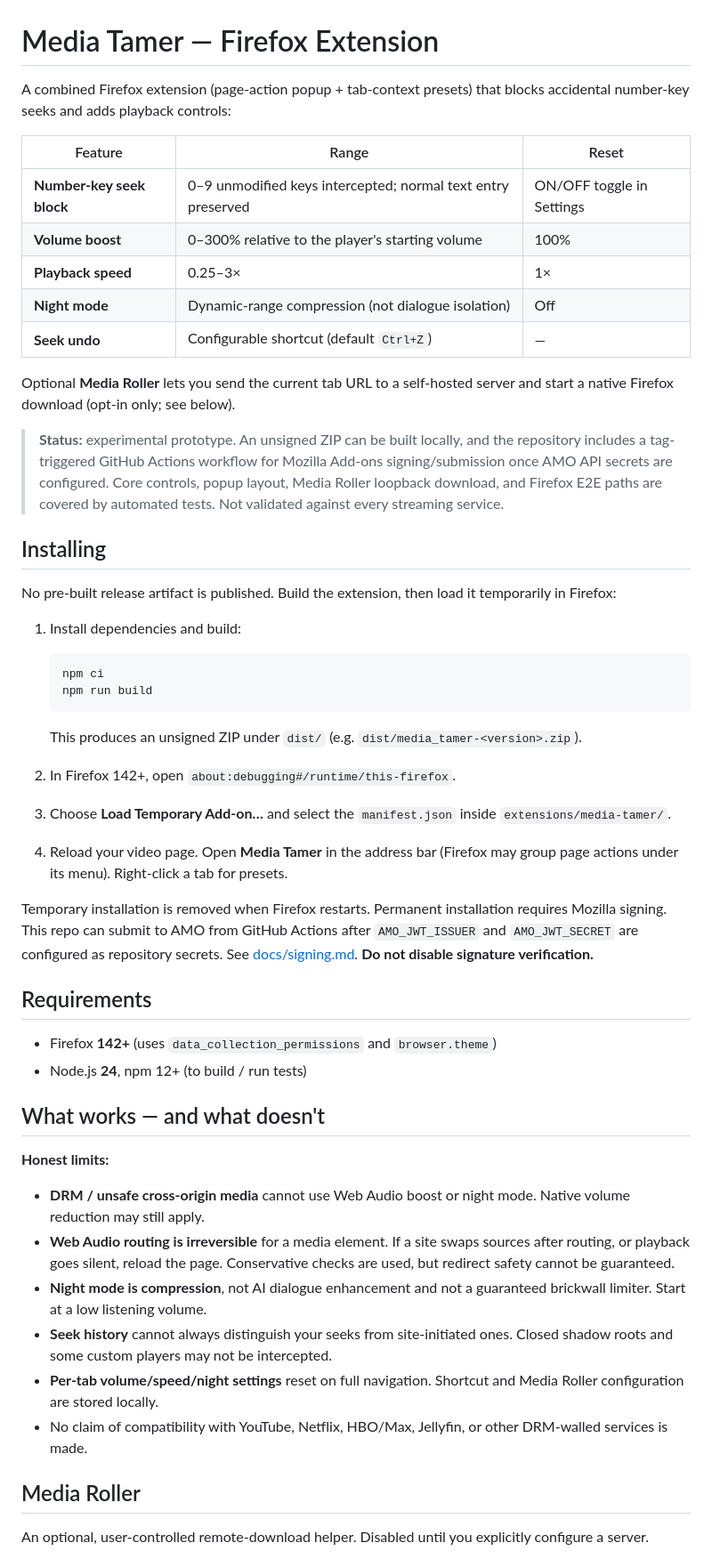
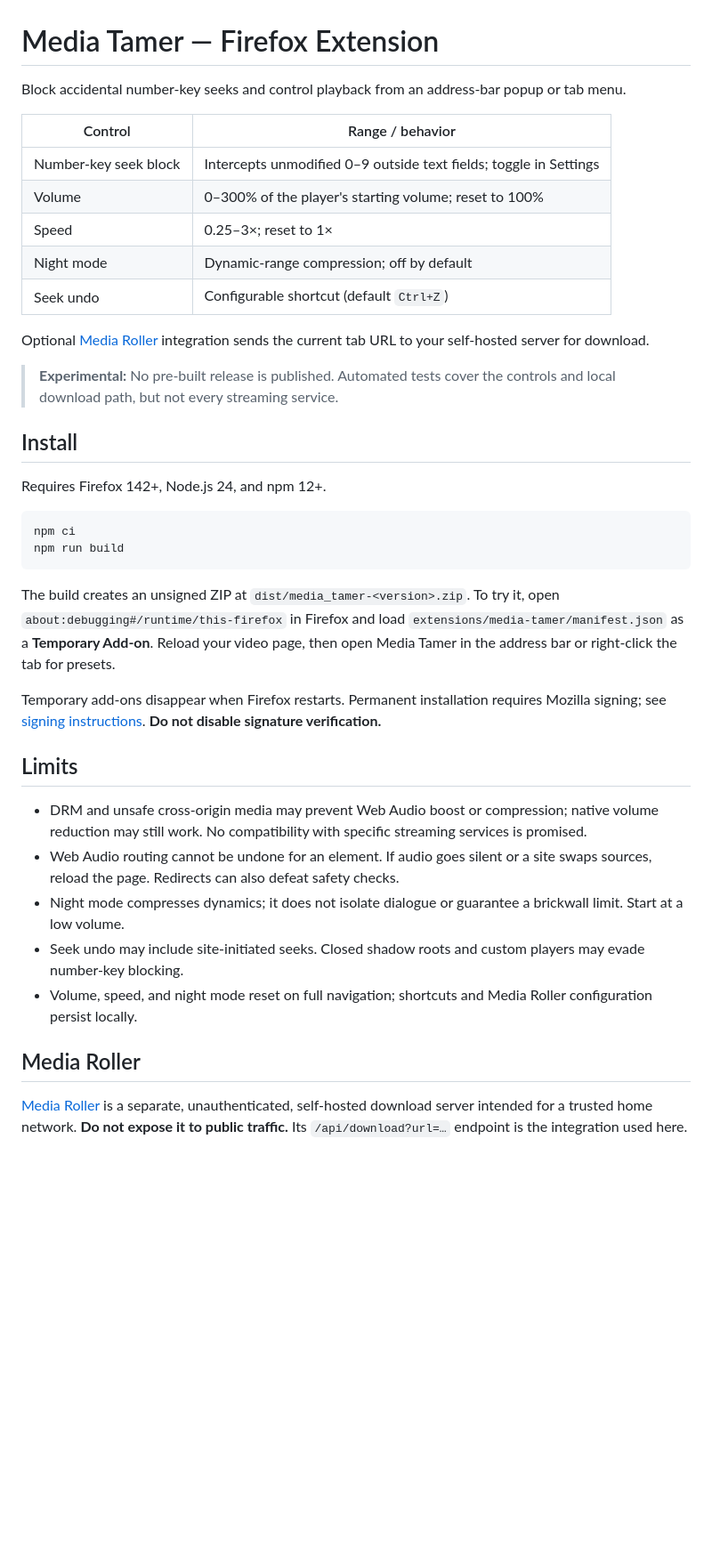
Before and after one commit to ajh13/media-tamer, a Markdown page: README.md, the part around one of its changes. Shown at 89% size. Rendered like a GitHub page; blank space fills up the shorter version.

Commit message:
docs: link Media Roller and streamline README

````diff
--- a/README.md
+++ b/README.md
@@ -1,55 +1,41 @@
 # Media Tamer — Firefox Extension
 
-A combined Firefox extension (page-action popup + tab-context presets) that blocks accidental number-key seeks and adds playback controls:
+Block accidental number-key seeks and control playback from an address-bar popup or tab menu.
 
-| Feature | Range | Reset |
-|---------|-------|-------|
-| **Number-key seek block** | 0–9 unmodified keys intercepted; normal text entry preserved | ON/OFF toggle in Settings |
-| **Volume boost** | 0–300% relative to the player's starting volume | 100% |
-| **Playback speed** | 0.25–3× | 1× |
-| **Night mode** | Dynamic-range compression (not dialogue isolation) | Off |
-| **Seek undo** | Configurable shortcut (default `Ctrl+Z`) | — |
+| Control | Range / behavior |
+| --- | --- |
+| Number-key seek block | Intercepts unmodified 0–9 outside text fields; toggle in Settings |
+| Volume | 0–300% of the player's starting volume; reset to 100% |
+| Speed | 0.25–3×; reset to 1× |
+| Night mode | Dynamic-range compression; off by default |
+| Seek undo | Configurable shortcut (default `Ctrl+Z`) |
 
-Optional **Media Roller** lets you send the current tab URL to a self-hosted server and start a native Firefox download (opt-in only; see below).
+Optional [Media Roller](https://github.com/rroller/media-roller) integration sends the current tab URL to your self-hosted server for download.
 
-> **Status:** experimental prototype. An unsigned ZIP can be built locally, and the repository includes a tag-triggered GitHub Actions workflow for Mozilla Add-ons signing/submission once AMO API secrets are configured. Core controls, popup layout, Media Roller loopback download, and Firefox E2E paths are covered by automated tests. Not validated against every streaming service.
+> **Experimental:** No pre-built release is published. Automated tests cover the controls and local download path, but not every streaming service.
 
-## Installing
+## Install
 
-No pre-built release artifact is published. Build the extension, then load it temporarily in Firefox:
+Requires Firefox 142+, Node.js 24, and npm 12+.
 
-1. Install dependencies and build:
-   ```bash
-   npm ci
-   npm run build
-   ```
-   This produces an unsigned ZIP under `dist/` (e.g. `dist/media_tamer-<version>.zip`).
+```bash
+npm ci
+npm run build
+```
 
-2. In Firefox 142+, open `about:debugging#/runtime/this-firefox`.
+The build creates an unsigned ZIP at `dist/media_tamer-<version>.zip`. To try it, open `about:debugging#/runtime/this-firefox` in Firefox and load `extensions/media-tamer/manifest.json` as a **Temporary Add-on**. Reload your video page, then open Media Tamer in the address bar or right-click the tab for presets.
 
-3. Choose **Load Temporary Add-on…** and select the `manifest.json` inside `extensions/media-tamer/`.
+Temporary add-ons disappear when Firefox restarts. Permanent installation requires Mozilla signing; see [signing instructions](docs/signing.md). **Do not disable signature verification.**
 
-4. Reload your video page. Open **Media Tamer** in the address bar (Firefox may group page actions under its menu). Right-click a tab for presets.
+## Limits
 
-Temporary installation is removed when Firefox restarts. Permanent installation requires Mozilla signing. This repo can submit to AMO from GitHub Actions after `AMO_JWT_ISSUER` and `AMO_JWT_SECRET` are configured as repository secrets. See [docs/signing.md](docs/signing.md). **Do not disable signature verification.**
-
-## Requirements
-
-- Firefox **142+** (uses `data_collection_permissions` and `browser.theme`)
-- Node.js **24**, npm 12+ (to build / run tests)
-
-## What works — and what doesn't
-
-**Honest limits:**
-
-- **DRM / unsafe cross-origin media** cannot use Web Audio boost or night mode. Native volume reduction may still apply.
-- **Web Audio routing is irreversible** for a media element. If a site swaps sources after routing, or playback goes silent, reload the page. Conservative checks are used, but redirect safety cannot be guaranteed.
-- **Night mode is compression**, not AI dialogue enhancement and not a guaranteed brickwall limiter. Start at a low listening volume.
-- **Seek history** cannot always distinguish your seeks from site-initiated ones. Closed shadow roots and some custom players may not be intercepted.
-- **Per-tab volume/speed/night settings** reset on full navigation. Shortcut and Media Roller configuration are stored locally.
-- No claim of compatibility with YouTube, Netflix, HBO/Max, Jellyfin, or other DRM-walled services is made.
+- DRM and unsafe cross-origin media may prevent Web Audio boost or compression; native volume reduction may still work. No compatibility with specific streaming services is promised.
+- Web Audio routing cannot be undone for an element. If audio goes silent or a site swaps sources, reload the page. Redirects can also defeat safety checks.
+- Night mode compresses dynamics; it does not isolate dialogue or guarantee a brickwall limit. Start at a low volume.
+- Seek undo may include site-initiated seeks. Closed shadow roots and custom players may evade number-key blocking.
+- Volume, speed, and night mode reset on full navigation; shortcuts and Media Roller configuration persist locally.
 
 ## Media Roller
 
-An optional, user-controlled remote-download helper. Disabled until you explicitly configure a server.
+[Media Roller](https://github.com/rroller/media-roller) is a separate, unauthenticated, self-hosted download server intended for a trusted home network. **Do not expose it to public traffic.** Its `/api/download?url=…` endpoint is the integration used here.
 
````
Also changed, not shown: other parts of README.md (+11 -23 lines).
